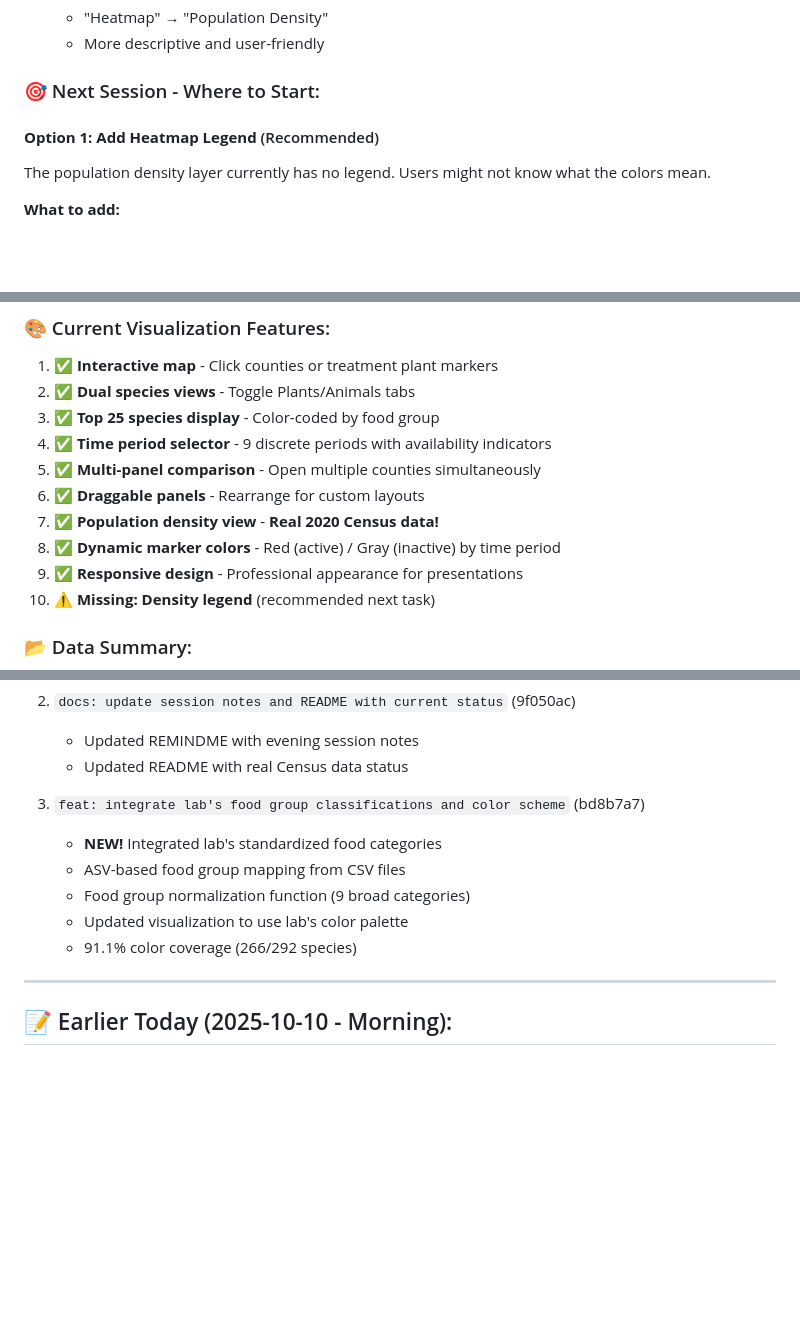
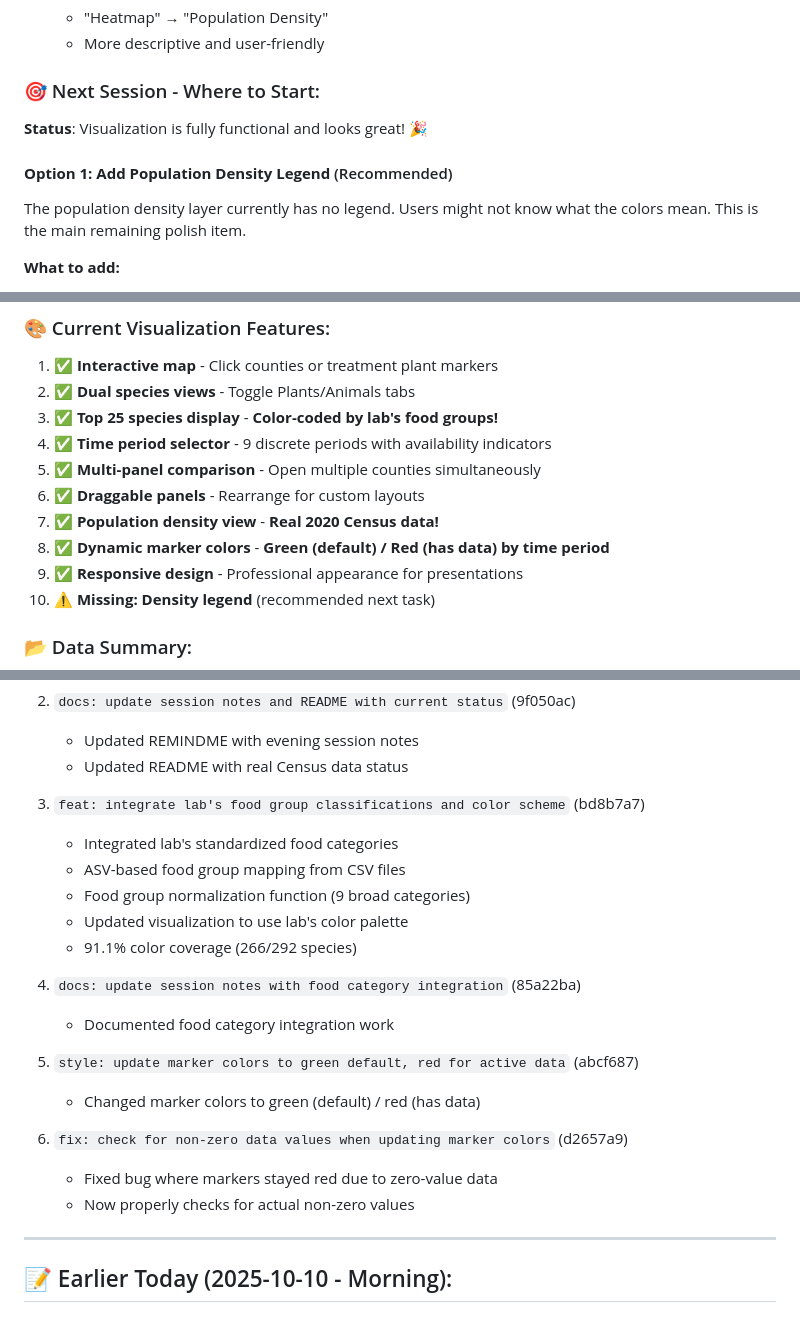
Before and after one commit to LAD-LAB/nc-foodseq-poi-explorer, a Markdown page: REMINDME.md, 3 parts joined by grey strips. Drawn GitHub-style; blank space fills up the shorter version.

```diff
--- a/REMINDME.md
+++ b/REMINDME.md
@@ -85,8 +108,10 @@ All four requested enhancements implemented:
 
 ### 🎯 Next Session - Where to Start:
 
-#### **Option 1: Add Heatmap Legend** (Recommended)
-The population density layer currently has no legend. Users might not know what the colors mean.
+**Status**: Visualization is fully functional and looks great! 🎉
+
+#### **Option 1: Add Population Density Legend** (Recommended)
+The population density layer currently has no legend. Users might not know what the colors mean. This is the main remaining polish item.
 
 **What to add:**
 - Legend showing the 8 density bins with colors
@@ -166,12 +191,12 @@ The population density layer currently has no legend. Users might not know what
 
 1. ✅ **Interactive map** - Click counties or treatment plant markers
 2. ✅ **Dual species views** - Toggle Plants/Animals tabs
-3. ✅ **Top 25 species display** - Color-coded by food group
+3. ✅ **Top 25 species display** - **Color-coded by lab's food groups!**
 4. ✅ **Time period selector** - 9 discrete periods with availability indicators
 5. ✅ **Multi-panel comparison** - Open multiple counties simultaneously
 6. ✅ **Draggable panels** - Rearrange for custom layouts
 7. ✅ **Population density view** - **Real 2020 Census data!**
-8. ✅ **Dynamic marker colors** - Red (active) / Gray (inactive) by time period
+8. ✅ **Dynamic marker colors** - **Green (default) / Red (has data) by time period**
 9. ✅ **Responsive design** - Professional appearance for presentations
 10. ⚠️ **Missing: Density legend** (recommended next task)
 
@@ -269,11 +294,21 @@ The visualization is **fully production-ready** for your VC pitch!
    - Updated README with real Census data status
 
 3. `feat: integrate lab's food group classifications and color scheme` (bd8b7a7)
-   - **NEW!** Integrated lab's standardized food categories
+   - Integrated lab's standardized food categories
    - ASV-based food group mapping from CSV files
    - Food group normalization function (9 broad categories)
    - Updated visualization to use lab's color palette
    - 91.1% color coverage (266/292 species)
+
+4. `docs: update session notes with food category integration` (85a22ba)
+   - Documented food category integration work
+
+5. `style: update marker colors to green default, red for active data` (abcf687)
+   - Changed marker colors to green (default) / red (has data)
+
+6. `fix: check for non-zero data values when updating marker colors` (d2657a9)
+   - Fixed bug where markers stayed red due to zero-value data
+   - Now properly checks for actual non-zero values
 
 ---
 
```
Also changed, not shown: other parts of REMINDME.md (+55 -5 lines), README.md (+22 -8 lines).
